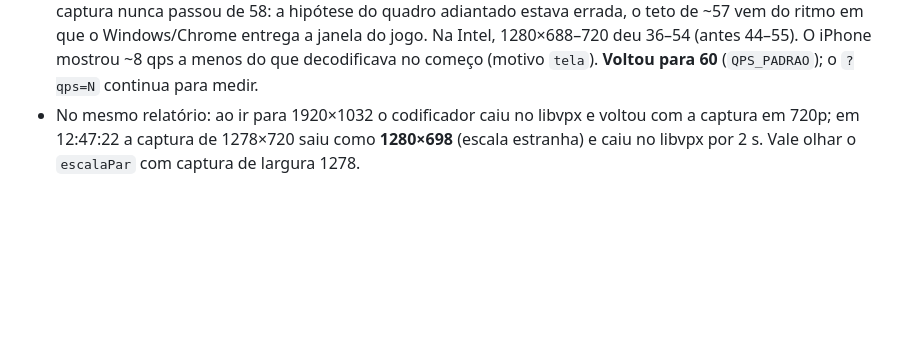
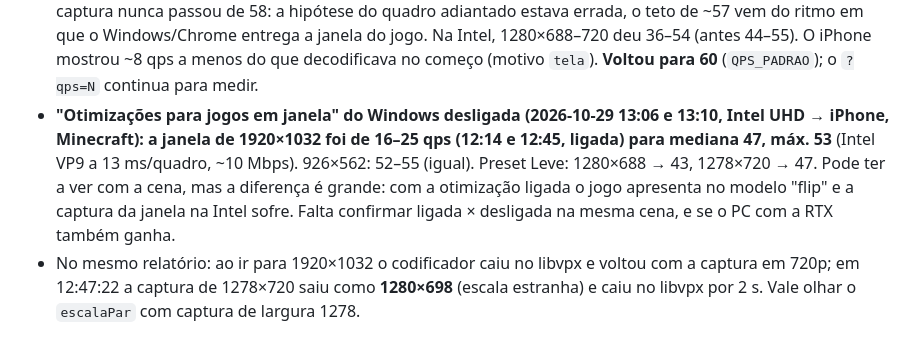
Before and after one commit to Leandro2307/sala-3d, a Markdown page: MODO-JOGO.md, the part around the change. Rendered like a GitHub page; blank space fills up the shorter version.

Commit message:
MODO-JOGO.md: com as Otimizações para jogos em janela desligadas, 1080p na Intel foi de ~20 a ~47 qps
Co-Authored-By: Claude Opus 5.5 <noreply@anthropic.com>

```diff
--- a/MODO-JOGO.md
+++ b/MODO-JOGO.md
@@ -238,6 +238,12 @@ Chrome não tem): com o iPhone, a tela sempre saía no processador.
   errada, o teto de ~57 vem do ritmo em que o Windows/Chrome entrega a janela do jogo. Na Intel,
   1280×688–720 deu 36–54 (antes 44–55). O iPhone mostrou ~8 qps a menos do que decodificava no
   começo (motivo `tela`). **Voltou para 60** (`QPS_PADRAO`); o `?qps=N` continua para medir.
+- **"Otimizações para jogos em janela" do Windows desligada (2026-10-29 13:06 e 13:10, Intel UHD →
+  iPhone, Minecraft): a janela de 1920×1032 foi de 16–25 qps (12:14 e 12:45, ligada) para mediana
+  47, máx. 53** (Intel VP9 a 13 ms/quadro, ~10 Mbps). 926×562: 52–55 (igual). Preset Leve:
+  1280×688 → 43, 1278×720 → 47. Pode ter a ver com a cena, mas a diferença é grande: com a
+  otimização ligada o jogo apresenta no modelo "flip" e a captura da janela na Intel sofre. Falta
+  confirmar ligada × desligada na mesma cena, e se o PC com a RTX também ganha.
 - No mesmo relatório: ao ir para 1920×1032 o codificador caiu no libvpx e voltou com a captura
   em 720p; em 12:47:22 a captura de 1278×720 saiu como **1280×698** (escala estranha) e caiu no
   libvpx por 2 s. Vale olhar o `escalaPar` com captura de largura 1278.
```
